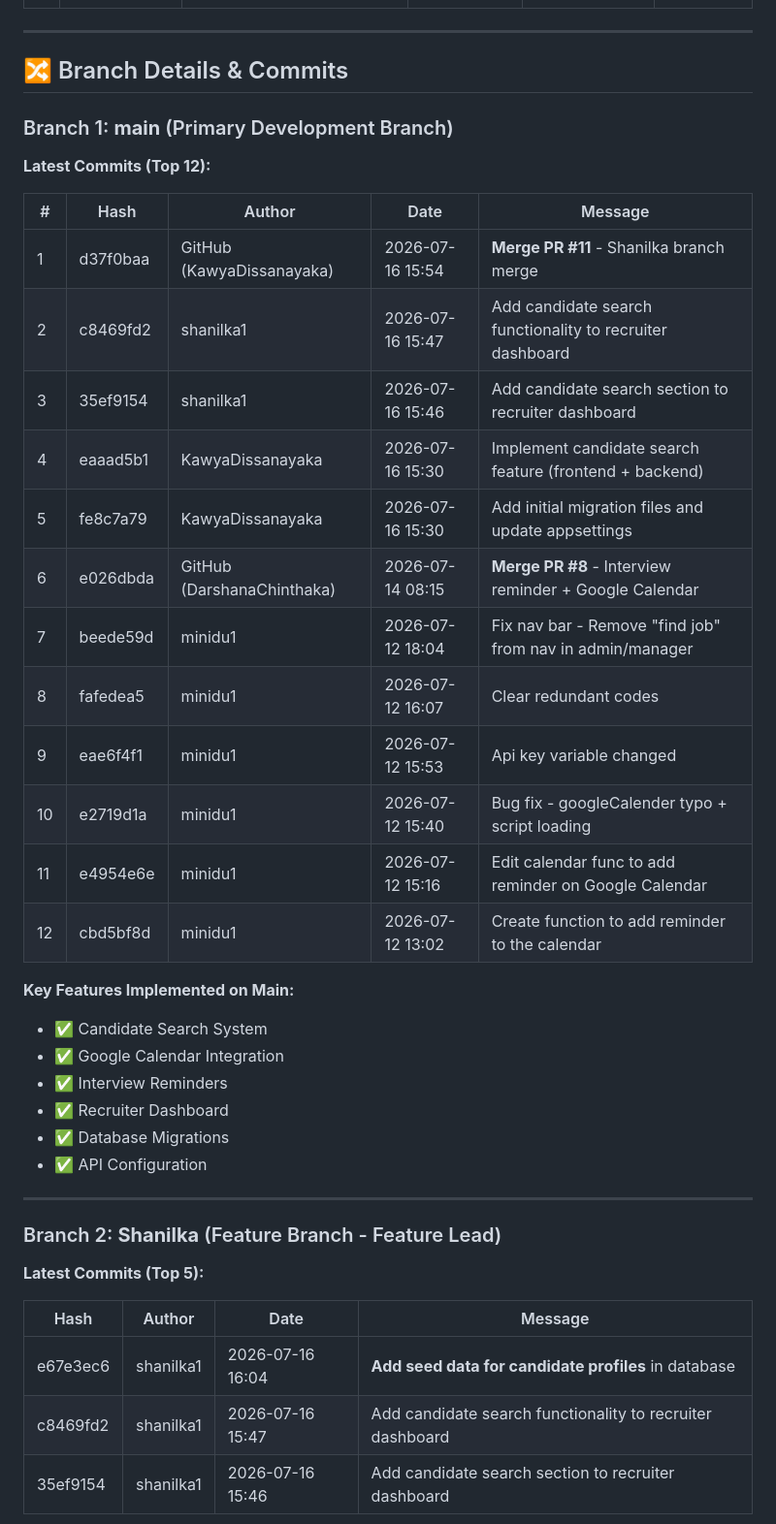
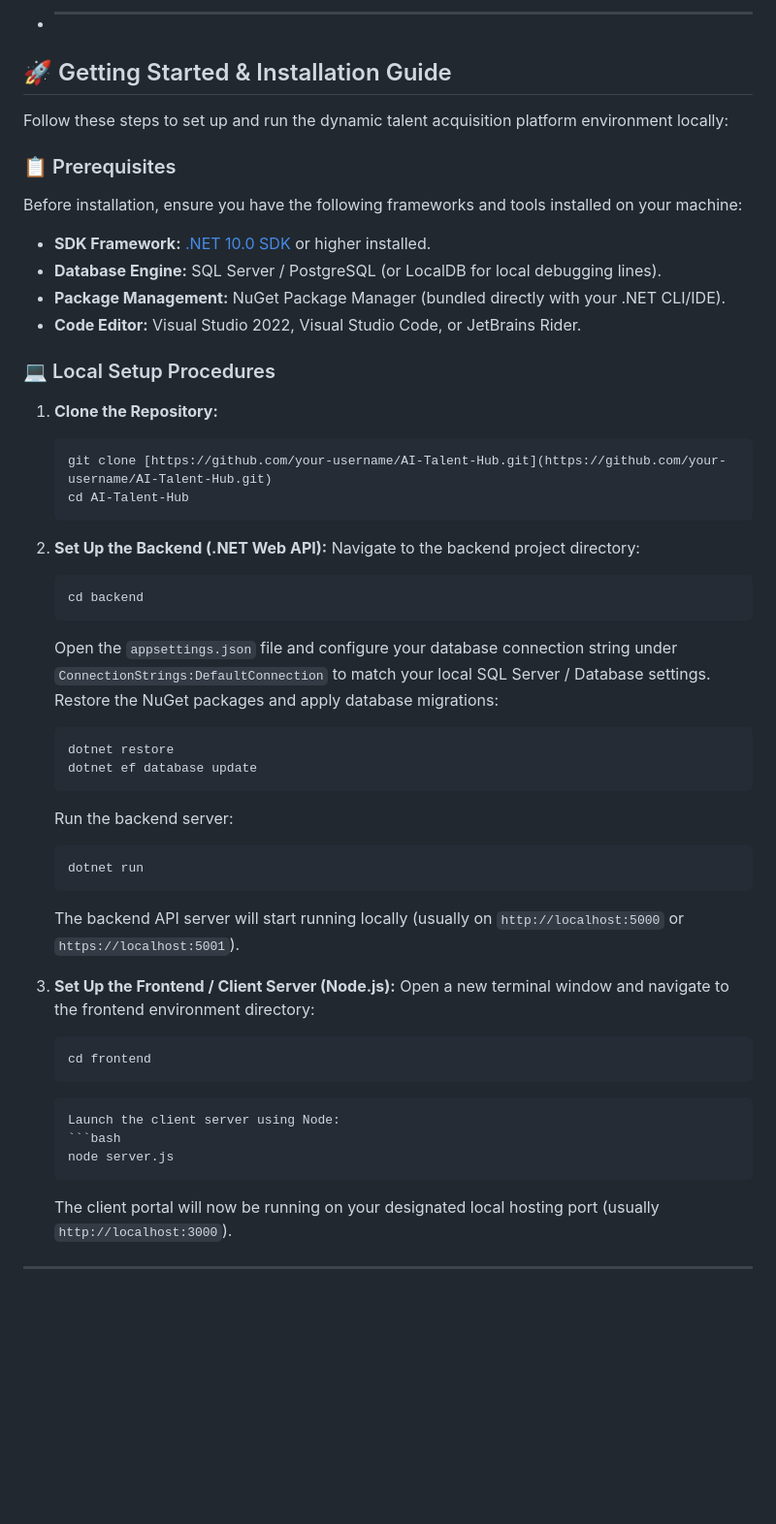
Before and after one commit to shanilka1/AI-Talent-Hub, a Markdown page: README.md, the part around one of its changes. Shown at 97% size. GitHub-like rendering; blank space fills up the shorter version.

````diff
--- a/README.md
+++ b/README.md
@@ -194,44 +161,50 @@ This project is for educational purposes only.
+* ---
+
+## 🚀 Getting Started & Installation Guide
+
+Follow these steps to set up and run the dynamic talent acquisition platform environment locally:
+
+### 📋 Prerequisites
+Before installation, ensure you have the following frameworks and tools installed on your machine:
+* **SDK Framework:** [.NET 10.0 SDK](https://dotnet.microsoft.com/download) or higher installed.
+* **Database Engine:** SQL Server / PostgreSQL (or LocalDB for local debugging lines).
+* **Package Management:** NuGet Package Manager (bundled directly with your .NET CLI/IDE).
+* **Code Editor:** Visual Studio 2022, Visual Studio Code, or JetBrains Rider.
+
+### 💻 Local Setup Procedures
+
+1. **Clone the Repository:**
+   ```bash
+   git clone [https://github.com/your-username/AI-Talent-Hub.git](https://github.com/your-username/AI-Talent-Hub.git)
+   cd AI-Talent-Hub
+2. **Set Up the Backend (.NET Web API):**
+   Navigate to the backend project directory:
+     ```bash
+     cd backend
+     ```
+   Open the `appsettings.json` file and configure your database connection string under `ConnectionStrings:DefaultConnection` to match your local SQL Server / Database settings.
+   Restore the NuGet packages and apply database migrations:
+     ```bash
+     dotnet restore
+     dotnet ef database update
+     ```
+   Run the backend server:
+     ```bash
+     dotnet run
+     ```
+   The backend API server will start running locally (usually on `http://localhost:5000` or `https://localhost:5001`).
+
+3. **Set Up the Frontend / Client Server (Node.js):**
+   Open a new terminal window and navigate to the frontend environment directory:
+     ```bash
+     cd frontend
+     ```
+     ```
+   Launch the client server using Node:
+     ```bash
+     node server.js
+     ```
+   The client portal will now be running on your designated local hosting port (usually `http://localhost:3000`).
 
 ---
 
-## 🔀 Branch Details & Commits
-
-### Branch 1: **main** (Primary Development Branch)
-
-**Latest Commits (Top 12):**
-
-| # | Hash | Author | Date | Message |
-|---|---|---|---|---|
-| 1 | d37f0baa | GitHub (KawyaDissanayaka) | 2026-07-16 15:54 | **Merge PR #11** - Shanilka branch merge |
-| 2 | c8469fd2 | shanilka1 | 2026-07-16 15:47 | Add candidate search functionality to recruiter dashboard |
-| 3 | 35ef9154 | shanilka1 | 2026-07-16 15:46 | Add candidate search section to recruiter dashboard |
-| 4 | eaaad5b1 | KawyaDissanayaka | 2026-07-16 15:30 | Implement candidate search feature (frontend + backend) |
-| 5 | fe8c7a79 | KawyaDissanayaka | 2026-07-16 15:30 | Add initial migration files and update appsettings |
-| 6 | e026dbda | GitHub (DarshanaChinthaka) | 2026-07-14 08:15 | **Merge PR #8** - Interview reminder + Google Calendar |
-| 7 | beede59d | minidu1 | 2026-07-12 18:04 | Fix nav bar - Remove "find job" from nav in admin/manager |
-| 8 | fafedea5 | minidu1 | 2026-07-12 16:07 | Clear redundant codes |
-| 9 | eae6f4f1 | minidu1 | 2026-07-12 15:53 | Api key variable changed |
-| 10 | e2719d1a | minidu1 | 2026-07-12 15:40 | Bug fix - googleCalender typo + script loading |
-| 11 | e4954e6e | minidu1 | 2026-07-12 15:16 | Edit calendar func to add reminder on Google Calendar |
-| 12 | cbd5bf8d | minidu1 | 2026-07-12 13:02 | Create function to add reminder to the calendar |
-
-**Key Features Implemented on Main:**
-- ✅ Candidate Search System
-- ✅ Google Calendar Integration
-- ✅ Interview Reminders
-- ✅ Recruiter Dashboard
-- ✅ Database Migrations
-- ✅ API Configuration
-
----
-
-### Branch 2: **Shanilka** (Feature Branch - Feature Lead)
-
-**Latest Commits (Top 5):**
-
-| Hash | Author | Date | Message |
-|---|---|---|---|
-| e67e3ec6 | shanilka1 | 2026-07-16 16:04 | **Add seed data for candidate profiles** in database |
-| c8469fd2 | shanilka1 | 2026-07-16 15:47 | Add candidate search functionality to recruiter dashboard |
-| 35ef9154 | shanilka1 | 2026-07-16 15:46 | Add candidate search section to recruiter dashboard |
-
````
Also changed, not shown: other parts of README.md (+123 -357 lines).
